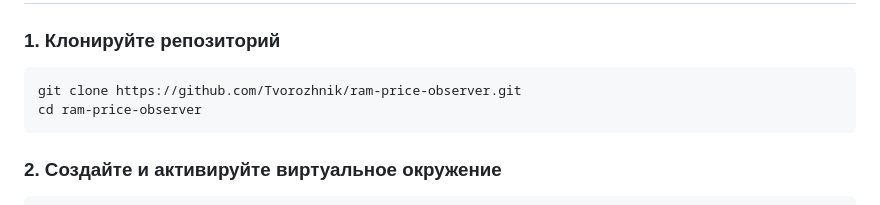
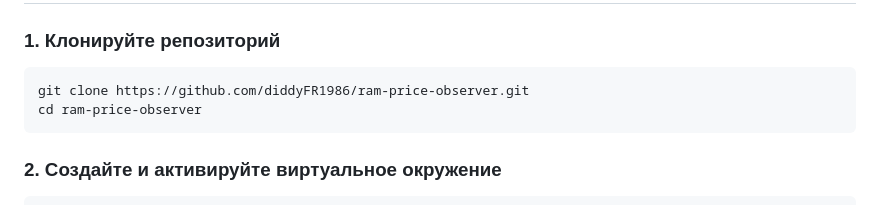
Before and after one commit to diddyFR1986/------, a Markdown page: README.md, the part around the change. Rendered like a GitHub page.

Commit message:
Fix GitHub repo URL in README

````diff
--- a/README.md
+++ b/README.md
@@ -41,7 +41,7 @@
 ### 1. Клонируйте репозиторий
 
 ```bash
-git clone https://github.com/Tvorozhnik/ram-price-observer.git
+git clone https://github.com/diddyFR1986/ram-price-observer.git
 cd ram-price-observer
 ```
 
````
